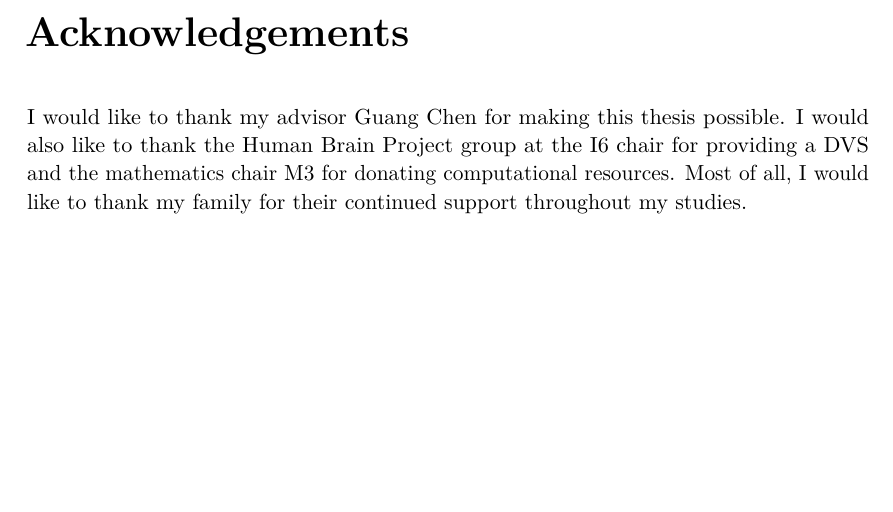
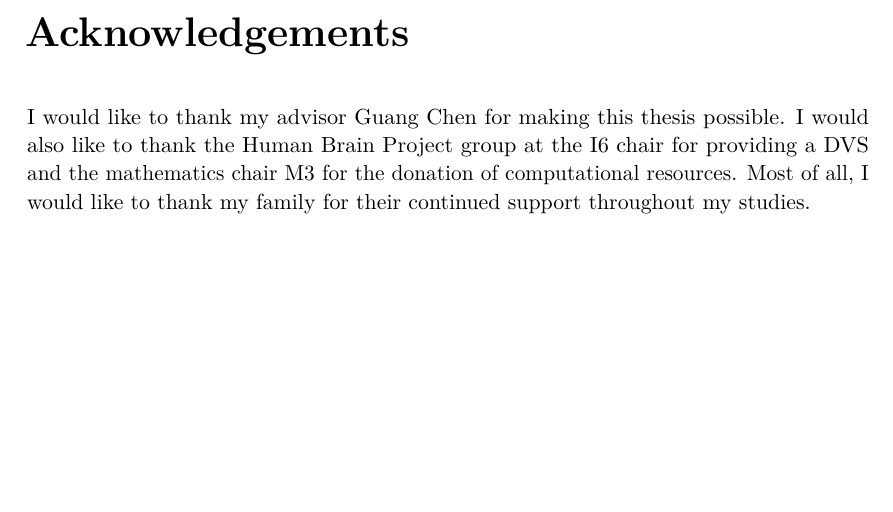
Before and after one commit to martenlienen/master-thesis, a LaTeX thesis (doc/main.tex, which reads doc/pages/acknowledgements.tex): part of page 6 of 13, cut so that both start at the same text. Compiled offline with pdfLaTeX.

Commit message:
Fix acknowledgements

```diff
--- a/doc/pages/acknowledgements.tex
+++ b/doc/pages/acknowledgements.tex
@@ -2,6 +2,6 @@
 
 I would like to thank my advisor Guang Chen for making this thesis possible. I
 would also like to thank the Human Brain Project group at the I6 chair for
-providing a DVS and the mathematics chair M3 for donating computational
+providing a DVS and the mathematics chair M3 for the donation of computational
 resources. Most of all, I would like to thank my family for their continued
 support throughout my studies.
```
